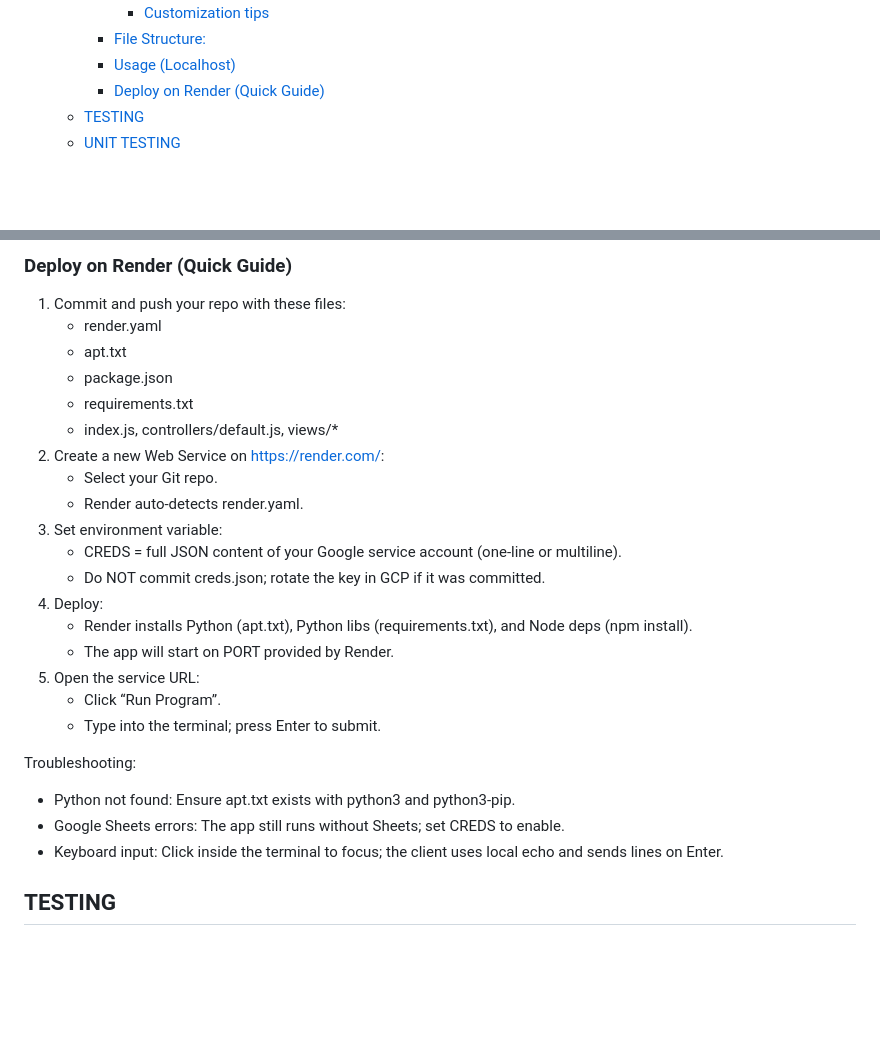
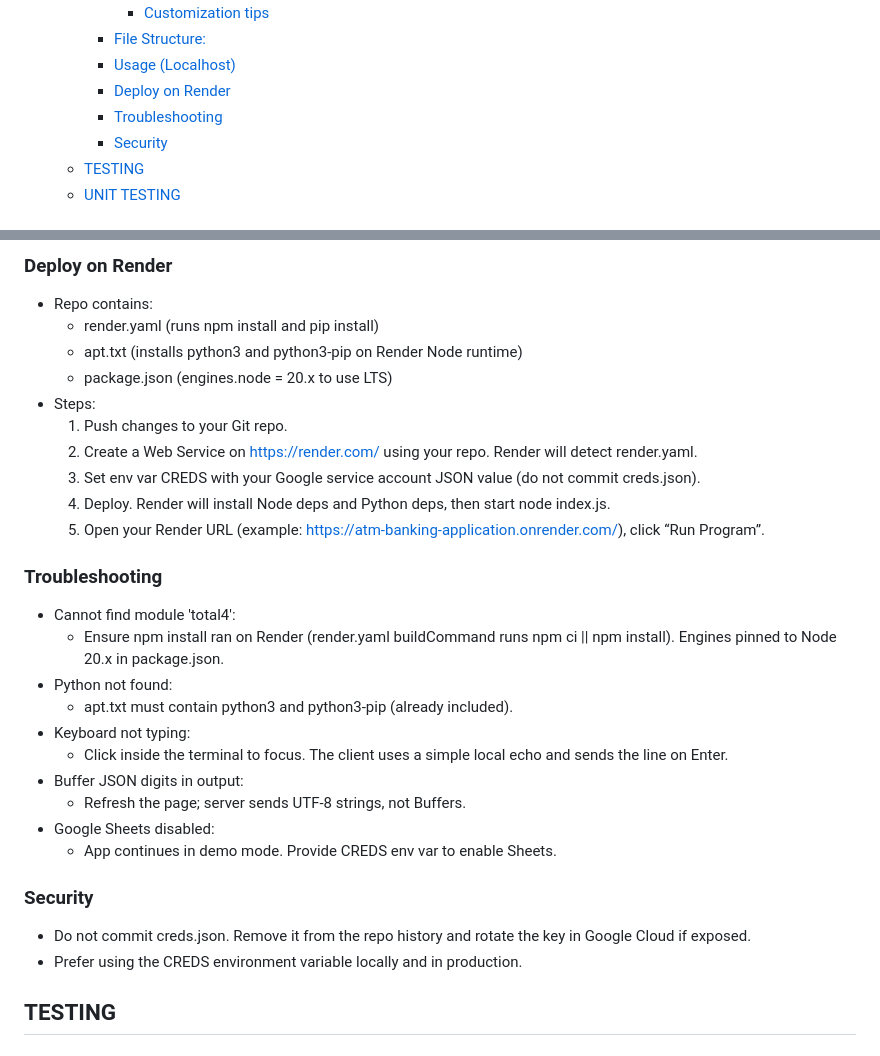
Before and after one commit to FrancescoSciab/ATM_Banking_Application, a Markdown page: README.md, 2 parts joined by grey strips. GitHub-like rendering; blank space fills up the shorter version.

```diff
--- a/README.md
+++ b/README.md
@@ -24,7 +33,9 @@
       - [Customization tips](#customization-tips)
     - [File Structure:](#file-structure)
     - [Usage (Localhost)](#usage-localhost)
-    - [Deploy on Render (Quick Guide)](#deploy-on-render-quick-guide)
+    - [Deploy on Render](#deploy-on-render)
+    - [Troubleshooting](#troubleshooting)
+    - [Security](#security)
   - [TESTING](#testing)
   - [UNIT TESTING](#unit-testing)
 
@@ -167,28 +175,31 @@ render.yaml          # Render deploy config
 
-### Deploy on Render (Quick Guide)
-1. Commit and push your repo with these files:
-   - render.yaml
-   - apt.txt
-   - package.json
-   - requirements.txt
-   - index.js, controllers/default.js, views/*
-2. Create a new Web Service on https://render.com/:
-   - Select your Git repo.
-   - Render auto-detects render.yaml.
-3. Set environment variable:
-   - CREDS = full JSON content of your Google service account (one-line or multiline).
-   - Do NOT commit creds.json; rotate the key in GCP if it was committed.
-4. Deploy:
-   - Render installs Python (apt.txt), Python libs (requirements.txt), and Node deps (npm install).
-   - The app will start on PORT provided by Render.
-5. Open the service URL:
-   - Click “Run Program”.
-   - Type into the terminal; press Enter to submit.
+### Deploy on Render
+- Repo contains:
+  - render.yaml (runs npm install and pip install)
+  - apt.txt (installs python3 and python3-pip on Render Node runtime)
+  - package.json (engines.node = 20.x to use LTS)
+- Steps:
+  1) Push changes to your Git repo.
+  2) Create a Web Service on https://render.com/ using your repo. Render will detect render.yaml.
+  3) Set env var CREDS with your Google service account JSON value (do not commit creds.json).
+  4) Deploy. Render will install Node deps and Python deps, then start node index.js.
+  5) Open your Render URL (example: https://atm-banking-application.onrender.com/), click “Run Program”.
 
-Troubleshooting:
-- Python not found: Ensure apt.txt exists with python3 and python3-pip.
-- Google Sheets errors: The app still runs without Sheets; set CREDS to enable.
-- Keyboard input: Click inside the terminal to focus; the client uses local echo and sends lines on Enter.
+### Troubleshooting
+- Cannot find module 'total4':
+  - Ensure npm install ran on Render (render.yaml buildCommand runs npm ci || npm install). Engines pinned to Node 20.x in package.json.
+- Python not found:
+  - apt.txt must contain python3 and python3-pip (already included).
+- Keyboard not typing:
+  - Click inside the terminal to focus. The client uses a simple local echo and sends the line on Enter.
+- Buffer JSON digits in output:
+  - Refresh the page; server sends UTF-8 strings, not Buffers.
+- Google Sheets disabled:
+  - App continues in demo mode. Provide CREDS env var to enable Sheets.
+
+### Security
+- Do not commit creds.json. Remove it from the repo history and rotate the key in Google Cloud if exposed.
+- Prefer using the CREDS environment variable locally and in production.
 
 ## TESTING
 
```
Also changed, not shown: other parts of README.md (+25 -19 lines), img/Amiresponsive.png (added), 1 other file.
